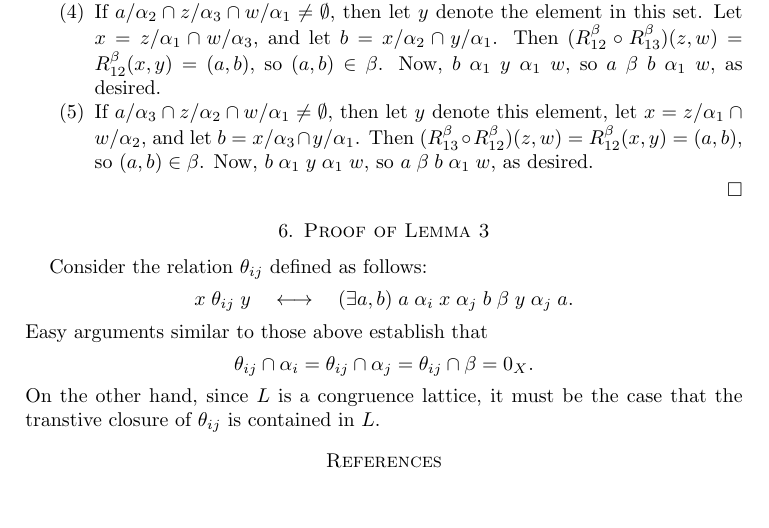
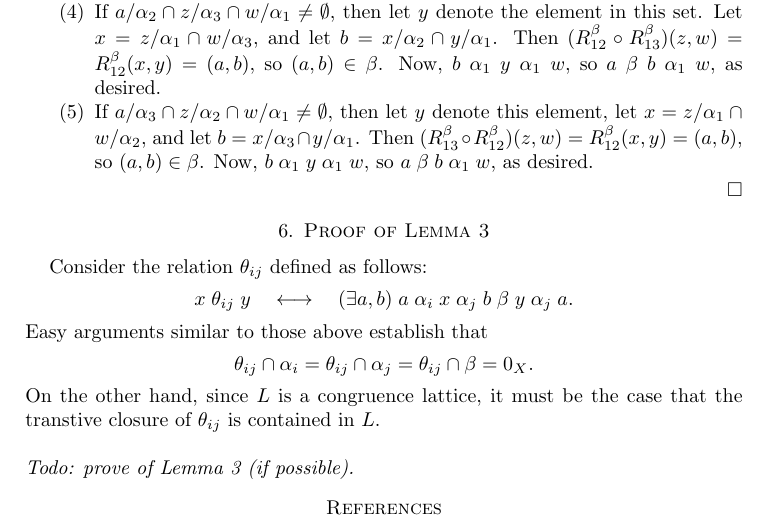
Before and after one commit to williamdemeo/PalfySaxlProblem, a LaTeX paper (PalfySaxlProblem.tex): part of page 5 of 5, cut so that both start at the same text, the shorter picture padded with empty space. Compiled offline with pdfLaTeX.

Commit message:
added remark to make it clear that proof of lemma 3 is incomplete

```diff
--- a/PalfySaxlProblem.tex
+++ b/PalfySaxlProblem.tex
@@ -567,7 +567,9 @@ Easy arguments similar to those above establish that
 \theta_{ij} \cap \alpha_i = \theta_{ij} \cap \alpha_j =
 \theta_{ij} \cap \beta = 0_X.\]
 On the other hand, since $L$ is a congruence lattice, it must be the case that
-the transtive closure of $\theta_{ij}$ is contained in $L$.
+the transtive closure of $\theta_{ij}$ is contained in $L$.\\
+\\
+{\it Todo: prove of Lemma 3 (if possible).}
 
 \bibliographystyle{plainurl}
 \bibliography{wjd}
```
Also changed, not shown: PalfySaxlProblem.pdf.
